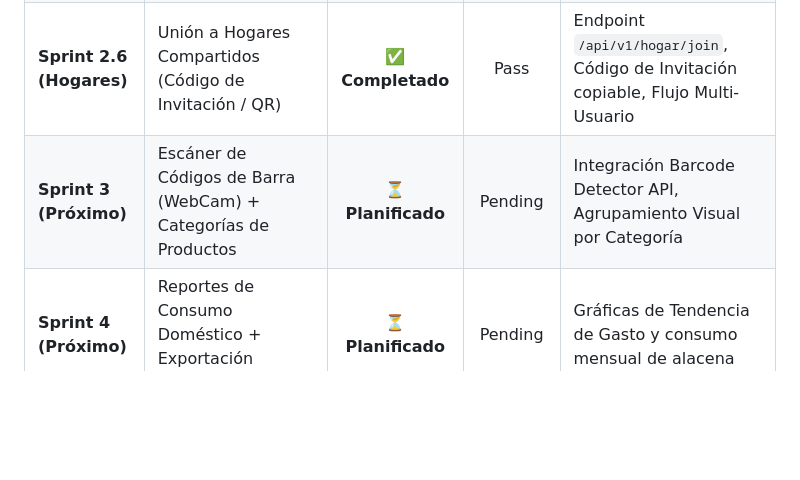
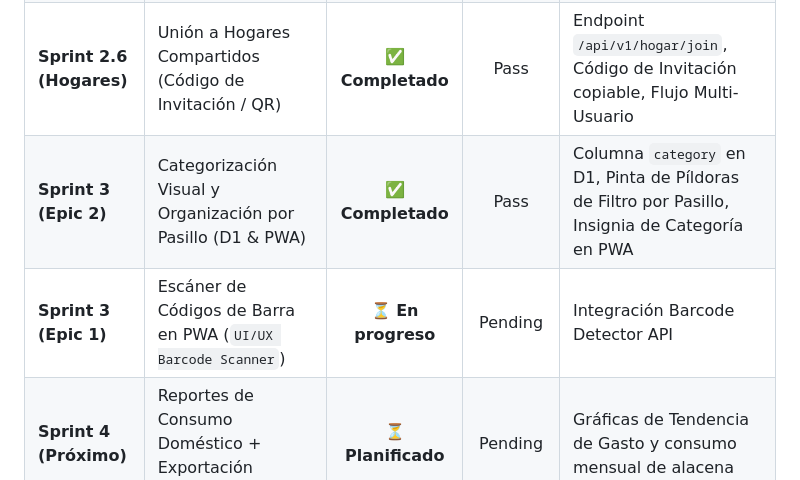
Before and after one commit to admin-biteradigital-com/web-api-midespensa, a Markdown page: 82_sprint_roadmap_master_plan.md, the part around the change. GitHub-like rendering; blank space fills up the shorter version.

Commit message:
docs(roadmap): update Sprint 3 progress for Product Categorization feature

```diff
--- a/82_sprint_roadmap_master_plan.md
+++ b/82_sprint_roadmap_master_plan.md
@@ -15,7 +15,8 @@ Este documento formaliza la trazabilidad histórica, el estado actual y la hoja
 | **Sprint 2 (Slice 4b)** | Historial de Precios + Bitácora D1 + Modal UI + Multimoneda | **✅ Completado** | Pass | Tabla `historial_precios`, `/api/v1/prices`, Selector Multimoneda (default UYU), Modal PWA |
 | **Sprint 2.5 (UI/UX)** | Filtros por Pestaña + Buscador Instantáneo + KPI Dashboard Cards | **✅ Completado** | Pass | Tabs (Todos/Recomprar), Live Search Bar, Tarjetas KPI Resumen (Total e Ítems Bajos) |
 | **Sprint 2.6 (Hogares)**| Unión a Hogares Compartidos (Código de Invitación / QR) | **✅ Completado** | Pass | Endpoint `/api/v1/hogar/join`, Código de Invitación copiable, Flujo Multi-Usuario |
-| **Sprint 3 (Próximo)** | Escáner de Códigos de Barra (WebCam) + Categorías de Productos | ⏳ **Planificado** | Pending | Integración Barcode Detector API, Agrupamiento Visual por Categoría |
+| **Sprint 3 (Epic 2)** | Categorización Visual y Organización por Pasillo (D1 & PWA) | **✅ Completado** | Pass | Columna `category` en D1, Pinta de Píldoras de Filtro por Pasillo, Insignia de Categoría en PWA |
+| **Sprint 3 (Epic 1)** | Escáner de Códigos de Barra en PWA (`UI/UX Barcode Scanner`) | ⏳ **En progreso** | Pending | Integración Barcode Detector API |
 | **Sprint 4 (Próximo)** | Reportes de Consumo Doméstico + Exportación CSV/PDF | ⏳ **Planificado** | Pending | Gráficas de Tendencia de Gasto y consumo mensual de alacena |
 
 ---
```
